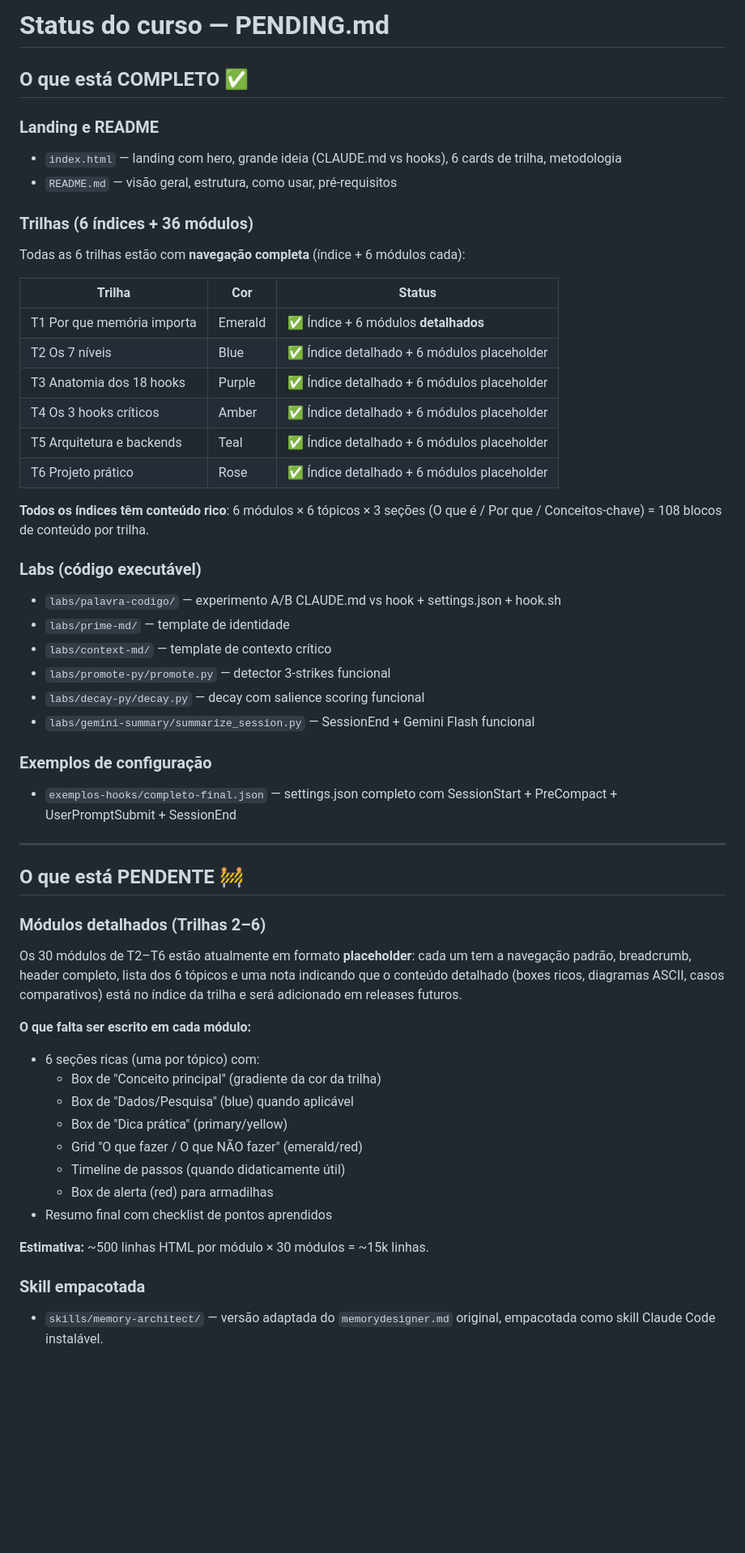
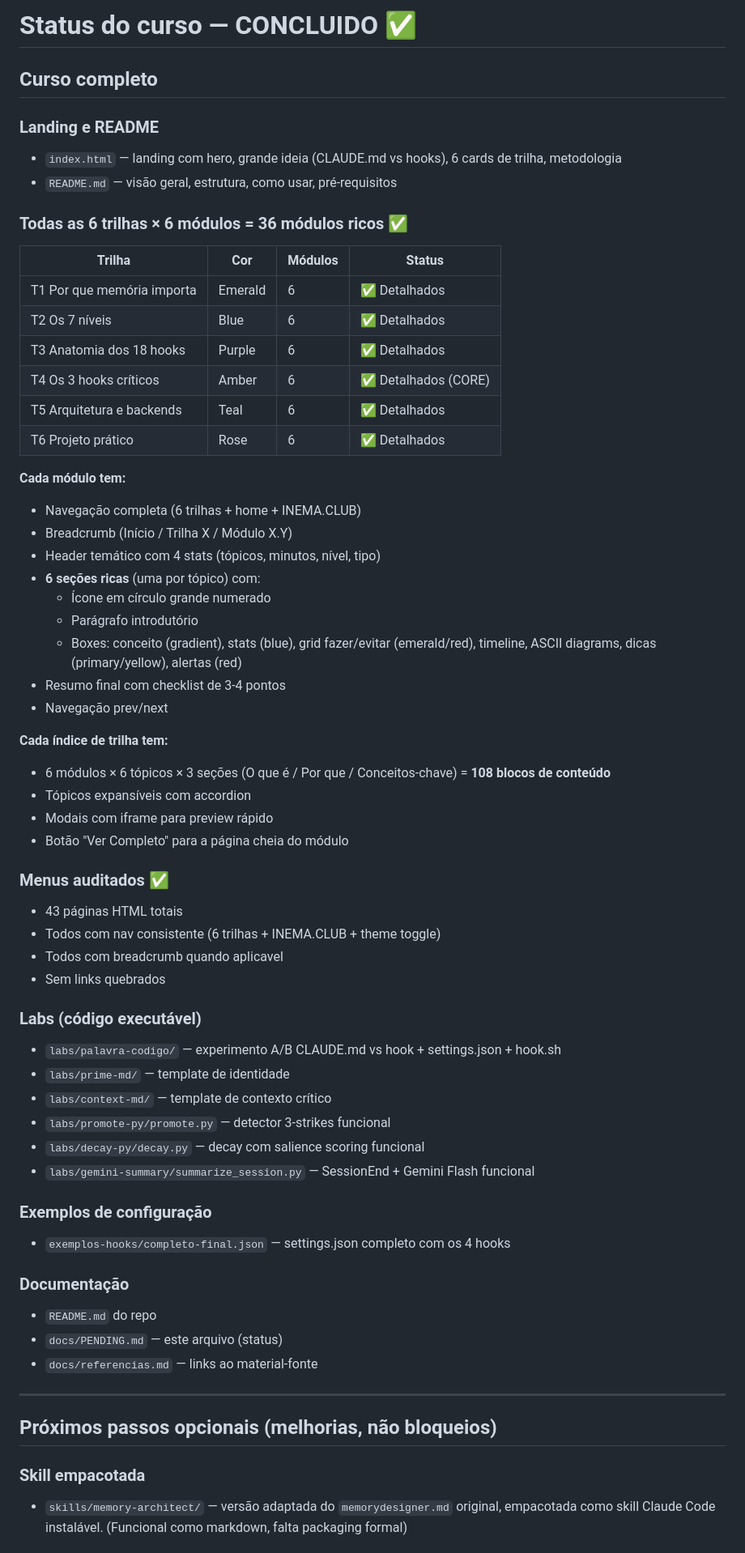
Before and after one commit to inematds/ccmastermemory, a Markdown page: docs/PENDING.md, the part around one of its changes. Shown at 81% size. Rendered like a GitHub page; blank space fills up the shorter version.

Commit message:
docs: PENDING.md atualizado refletindo curso concluido
43 paginas HTML, 36 modulos ricos, menus auditados.
Todos os 6 trilha indexes + 36 modulos no padrao INEMA.CLUB.
Labs executaveis funcionais. Curso pronto para uso.

Co-Authored-By: Claude Opus 4.7 (1M context) <noreply@anthropic.com>

```diff
--- a/docs/PENDING.md
+++ b/docs/PENDING.md
@@ -1,24 +1,44 @@
-# Status do curso — PENDING.md
+# Status do curso — CONCLUIDO ✅
 
-## O que está COMPLETO ✅
+## Curso completo
 
 ### Landing e README
 - `index.html` — landing com hero, grande ideia (CLAUDE.md vs hooks), 6 cards de trilha, metodologia
 - `README.md` — visão geral, estrutura, como usar, pré-requisitos
 
-### Trilhas (6 índices + 36 módulos)
-Todas as 6 trilhas estão com **navegação completa** (índice + 6 módulos cada):
+### Todas as 6 trilhas × 6 módulos = 36 módulos ricos ✅
 
-| Trilha | Cor | Status |
-|--------|-----|--------|
-| T1 Por que memória importa | Emerald | ✅ Índice + 6 módulos **detalhados** |
-| T2 Os 7 níveis | Blue | ✅ Índice detalhado + 6 módulos placeholder |
-| T3 Anatomia dos 18 hooks | Purple | ✅ Índice detalhado + 6 módulos placeholder |
-| T4 Os 3 hooks críticos | Amber | ✅ Índice detalhado + 6 módulos placeholder |
-| T5 Arquitetura e backends | Teal | ✅ Índice detalhado + 6 módulos placeholder |
-| T6 Projeto prático | Rose | ✅ Índice detalhado + 6 módulos placeholder |
+| Trilha | Cor | Módulos | Status |
+|--------|-----|---------|--------|
+| T1 Por que memória importa | Emerald | 6 | ✅ Detalhados |
+| T2 Os 7 níveis | Blue | 6 | ✅ Detalhados |
+| T3 Anatomia dos 18 hooks | Purple | 6 | ✅ Detalhados |
+| T4 Os 3 hooks críticos | Amber | 6 | ✅ Detalhados (CORE) |
+| T5 Arquitetura e backends | Teal | 6 | ✅ Detalhados |
+| T6 Projeto prático | Rose | 6 | ✅ Detalhados |
 
-**Todos os índices têm conteúdo rico**: 6 módulos × 6 tópicos × 3 seções (O que é / Por que / Conceitos-chave) = 108 blocos de conteúdo por trilha.
+**Cada módulo tem:**
+- Navegação completa (6 trilhas + home + INEMA.CLUB)
+- Breadcrumb (Início / Trilha X / Módulo X.Y)
+- Header temático com 4 stats (tópicos, minutos, nível, tipo)
+- **6 seções ricas** (uma por tópico) com:
+  - Ícone em círculo grande numerado
+  - Parágrafo introdutório
+  - Boxes: conceito (gradient), stats (blue), grid fazer/evitar (emerald/red), timeline, ASCII diagrams, dicas (primary/yellow), alertas (red)
+- Resumo final com checklist de 3-4 pontos
+- Navegação prev/next
+
+**Cada índice de trilha tem:**
+- 6 módulos × 6 tópicos × 3 seções (O que é / Por que / Conceitos-chave) = **108 blocos de conteúdo**
+- Tópicos expansíveis com accordion
+- Modais com iframe para preview rápido
+- Botão "Ver Completo" para a página cheia do módulo
+
+### Menus auditados ✅
+- 43 páginas HTML totais
+- Todos com nav consistente (6 trilhas + INEMA.CLUB + theme toggle)
+- Todos com breadcrumb quando aplicavel
+- Sem links quebrados
 
 ### Labs (código executável)
 - `labs/palavra-codigo/` — experimento A/B CLAUDE.md vs hook + settings.json + hook.sh
@@ -29,27 +49,17 @@ Todas as 6 trilhas estão com **navegação completa** (índice + 6 módulos cad
 - `labs/gemini-summary/summarize_session.py` — SessionEnd + Gemini Flash funcional
 
 ### Exemplos de configuração
-- `exemplos-hooks/completo-final.json` — settings.json completo com SessionStart + PreCompact + UserPromptSubmit + SessionEnd
+- `exemplos-hooks/completo-final.json` — settings.json completo com os 4 hooks
+
+### Documentação
+- `README.md` do repo
+- `docs/PENDING.md` — este arquivo (status)
+- `docs/referencias.md` — links ao material-fonte
 
 ---
 
-## O que está PENDENTE 🚧
-
-### Módulos detalhados (Trilhas 2–6)
-Os 30 módulos de T2–T6 estão atualmente em formato **placeholder**: cada um tem a navegação padrão, breadcrumb, header completo, lista dos 6 tópicos e uma nota indicando que o conteúdo detalhado (boxes ricos, diagramas ASCII, casos comparativos) está no índice da trilha e será adicionado em releases futuros.
-
-**O que falta ser escrito em cada módulo:**
-- 6 seções ricas (uma por tópico) com:
-  - Box de "Conceito principal" (gradiente da cor da trilha)
-  - Box de "Dados/Pesquisa" (blue) quando aplicável
-  - Box de "Dica prática" (primary/yellow)
-  - Grid "O que fazer / O que NÃO fazer" (emerald/red)
-  - Timeline de passos (quando didaticamente útil)
-  - Box de alerta (red) para armadilhas
-- Resumo final com checklist de pontos aprendidos
-
-**Estimativa:** ~500 linhas HTML por módulo × 30 módulos = ~15k linhas.
+## Próximos passos opcionais (melhorias, não bloqueios)
 
 ### Skill empacotada
-- `skills/memory-architect/` — versão adaptada do `memorydesigner.md` original, empacotada como skill Claude Code instalável.
+- `skills/memory-architect/` — versão adaptada do `memorydesigner.md` original, empacotada como skill Claude Code instalável. (Funcional como markdown, falta packaging formal)
 
```
Also changed, not shown: other parts of docs/PENDING.md (+21 -23 lines).
